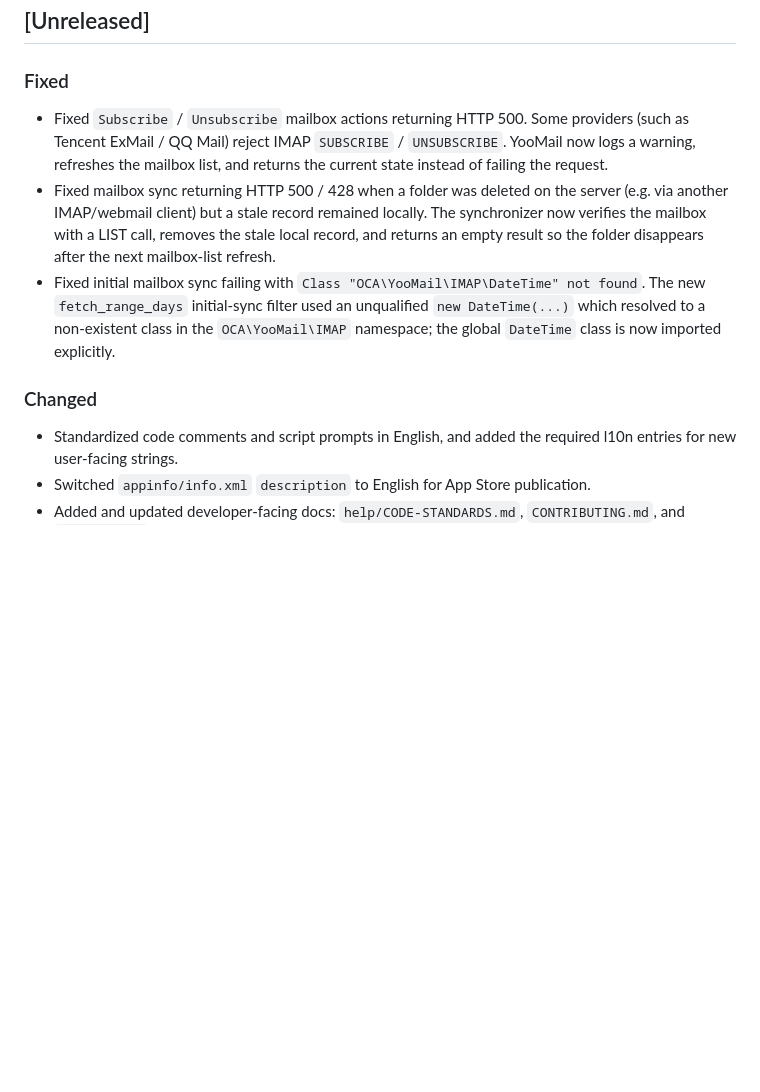
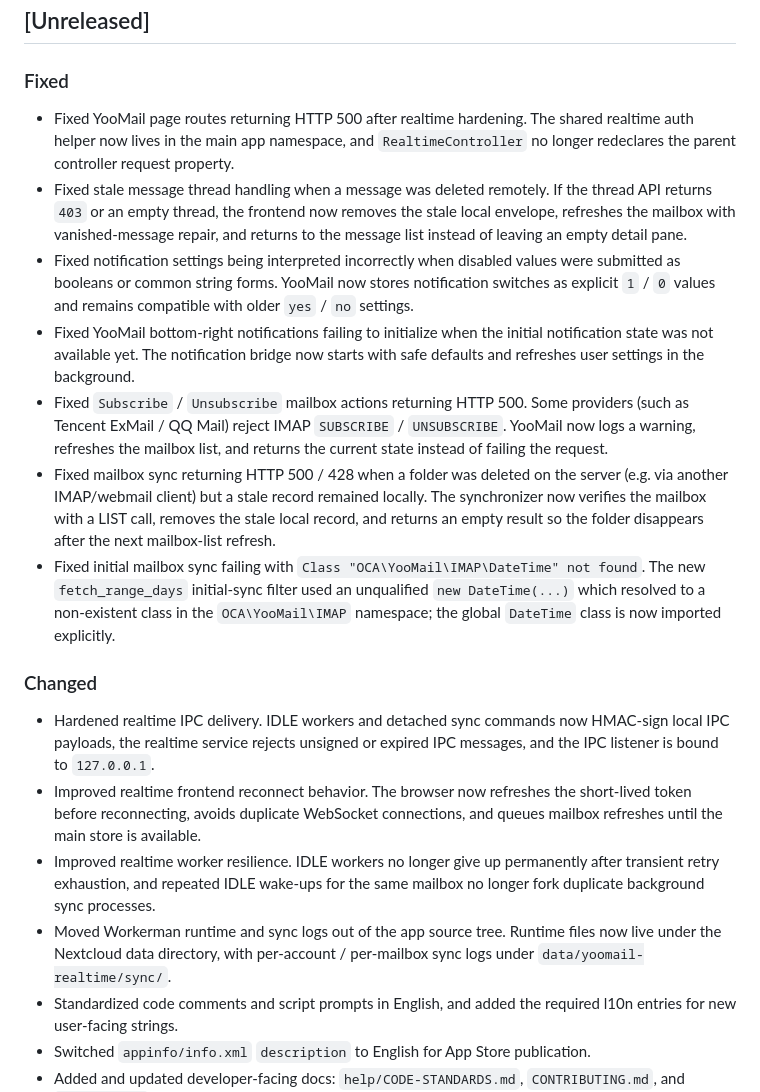
Before and after one commit to ebfming/yoomail, a Markdown page: CHANGELOG.md, the part around the change. GitHub-like rendering; blank space fills up the shorter version.

```diff
--- a/CHANGELOG.md
+++ b/CHANGELOG.md
@@ -12,6 +12,21 @@ All releases in this repository currently build on top of upstream
 
 ### Fixed
 
+- Fixed YooMail page routes returning HTTP 500 after realtime hardening.
+  The shared realtime auth helper now lives in the main app namespace, and
+  `RealtimeController` no longer redeclares the parent controller request
+  property.
+- Fixed stale message thread handling when a message was deleted remotely.
+  If the thread API returns `403` or an empty thread, the frontend now removes
+  the stale local envelope, refreshes the mailbox with vanished-message repair,
+  and returns to the message list instead of leaving an empty detail pane.
+- Fixed notification settings being interpreted incorrectly when disabled
+  values were submitted as booleans or common string forms. YooMail now stores
+  notification switches as explicit `1` / `0` values and remains compatible
+  with older `yes` / `no` settings.
+- Fixed YooMail bottom-right notifications failing to initialize when the
+  initial notification state was not available yet. The notification bridge now
+  starts with safe defaults and refreshes user settings in the background.
 - Fixed `Subscribe` / `Unsubscribe` mailbox actions returning HTTP 500.
   Some providers (such as Tencent ExMail / QQ Mail) reject IMAP
   `SUBSCRIBE` / `UNSUBSCRIBE`. YooMail now logs a warning, refreshes the
@@ -29,6 +44,18 @@ All releases in this repository currently build on top of upstream
 
 ### Changed
 
+- Hardened realtime IPC delivery. IDLE workers and detached sync commands now
+  HMAC-sign local IPC payloads, the realtime service rejects unsigned or
+  expired IPC messages, and the IPC listener is bound to `127.0.0.1`.
+- Improved realtime frontend reconnect behavior. The browser now refreshes the
+  short-lived token before reconnecting, avoids duplicate WebSocket
+  connections, and queues mailbox refreshes until the main store is available.
+- Improved realtime worker resilience. IDLE workers no longer give up
+  permanently after transient retry exhaustion, and repeated IDLE wake-ups for
+  the same mailbox no longer fork duplicate background sync processes.
+- Moved Workerman runtime and sync logs out of the app source tree. Runtime
+  files now live under the Nextcloud data directory, with per-account /
+  per-mailbox sync logs under `data/yoomail-realtime/sync/`.
 - Standardized code comments and script prompts in English, and added the
   required l10n entries for new user-facing strings.
 - Switched `appinfo/info.xml` `description` to English for App Store
```
